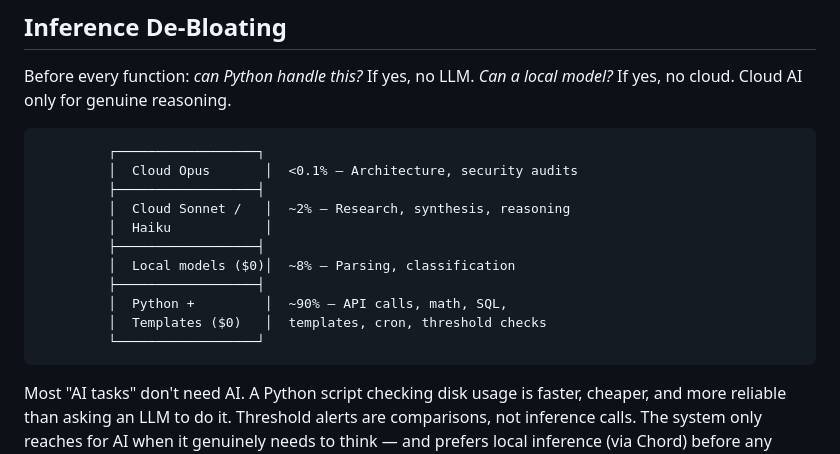
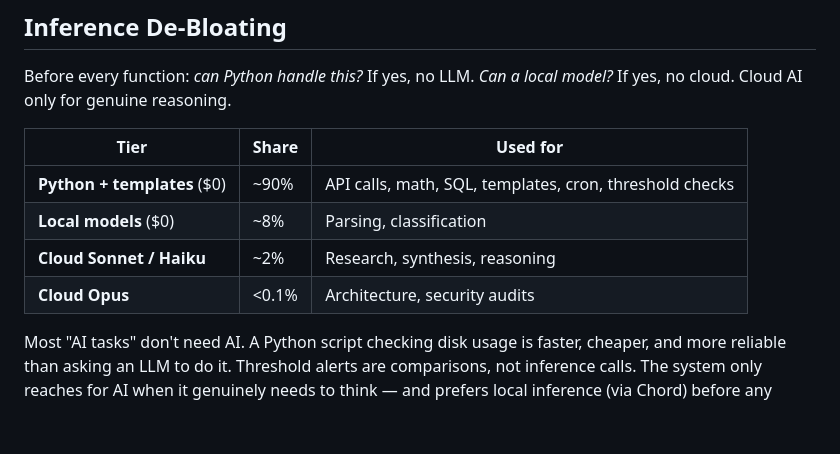
Before and after one commit to moosenet-io/lumina-constellation, a Markdown page: README.md, the part around the change. GitHub-like rendering; blank space fills up the shorter version.

Commit message:
docs: convert ASCII cost-tier diagram to a clean table
Co-Authored-By: Claude Opus 4.8 (1M context) <noreply@anthropic.com>

````diff
--- a/README.md
+++ b/README.md
@@ -77,19 +77,12 @@ Each fleet agent is defined by a single `.agent.yaml` file. Adding an agent is a
 
 Before every function: *can Python handle this?* If yes, no LLM. *Can a local model?* If yes, no cloud. Cloud AI only for genuine reasoning.
 
-```
-         ┌──────────────────┐
-         │  Cloud Opus       │  <0.1% — Architecture, security audits
-         ├──────────────────┤
-         │  Cloud Sonnet /   │  ~2% — Research, synthesis, reasoning
-         │  Haiku            │
-         ├──────────────────┤
-         │  Local models ($0)│  ~8% — Parsing, classification
-         ├──────────────────┤
-         │  Python +         │  ~90% — API calls, math, SQL,
-         │  Templates ($0)   │  templates, cron, threshold checks
-         └──────────────────┘
-```
+| Tier | Share | Used for |
+|------|-------|----------|
+| **Python + templates** ($0) | ~90% | API calls, math, SQL, templates, cron, threshold checks |
+| **Local models** ($0) | ~8% | Parsing, classification |
+| **Cloud Sonnet / Haiku** | ~2% | Research, synthesis, reasoning |
+| **Cloud Opus** | <0.1% | Architecture, security audits |
 
 Most "AI tasks" don't need AI. A Python script checking disk usage is faster, cheaper, and more reliable than asking an LLM to do it. Threshold alerts are comparisons, not inference calls. The system only reaches for AI when it genuinely needs to think — and prefers local inference (via Chord) before any cloud call.
 
````
